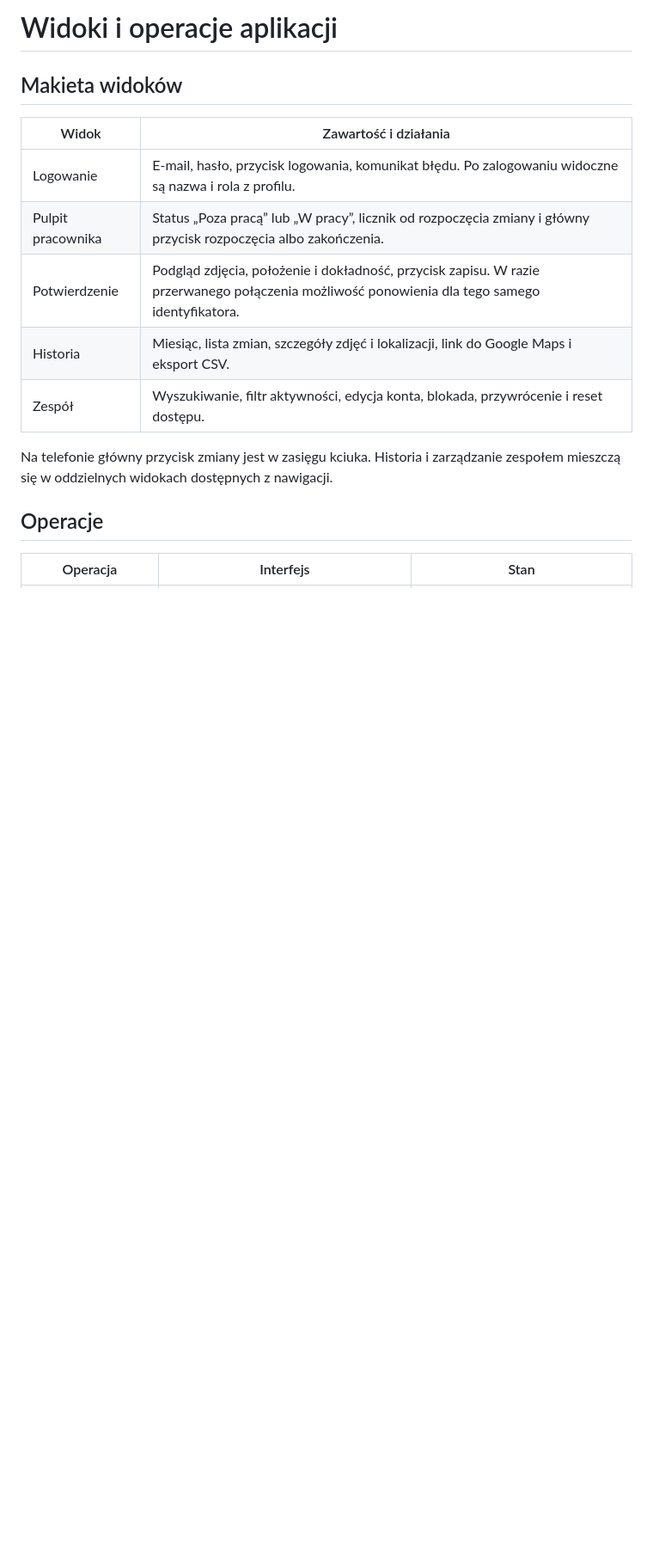
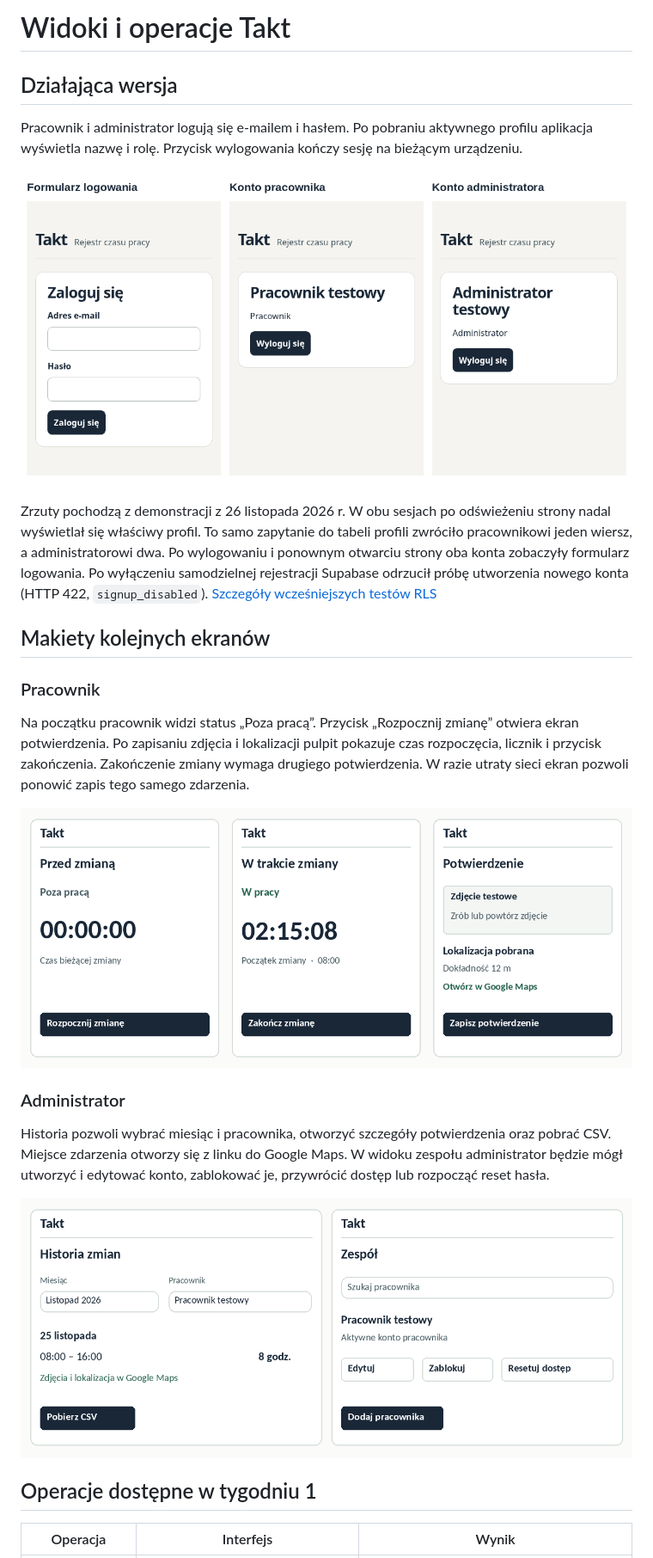
Before and after one commit to vysotzzky/takt, a Markdown page: docs/widoki-i-operacje.md, the part around one of its changes. Shown at 86% size. GitHub-like rendering; pictures changed too: docs/materialy/demo-logowania.png (added), docs/materialy/makieta-administratora.png (added), docs/materialy/makieta-pracownika.png (added); blank space fills up the shorter version.

```diff
--- a/docs/widoki-i-operacje.md
+++ b/docs/widoki-i-operacje.md
@@ -1,18 +1,28 @@
-# Widoki i operacje aplikacji
+# Widoki i operacje Takt
 
-## Makieta widoków
+## Działająca wersja
 
-| Widok | Zawartość i działania |
-| --- | --- |
-| Logowanie | E-mail, hasło, przycisk logowania, komunikat błędu. Po zalogowaniu widoczne są nazwa i rola z profilu. |
-| Pulpit pracownika | Status „Poza pracą” lub „W pracy”, licznik od rozpoczęcia zmiany i główny przycisk rozpoczęcia albo zakończenia. |
-| Potwierdzenie | Podgląd zdjęcia, położenie i dokładność, przycisk zapisu. W razie przerwanego połączenia możliwość ponowienia dla tego samego identyfikatora. |
-| Historia | Miesiąc, lista zmian, szczegóły zdjęć i lokalizacji, link do Google Maps i eksport CSV. |
-| Zespół | Wyszukiwanie, filtr aktywności, edycja konta, blokada, przywrócenie i reset dostępu. |
+Pracownik i administrator logują się e-mailem i hasłem. Po pobraniu aktywnego profilu aplikacja wyświetla nazwę i rolę. Przycisk wylogowania kończy sesję na bieżącym urządzeniu.
 
-Na telefonie główny przycisk zmiany jest w zasięgu kciuka. Historia i zarządzanie zespołem mieszczą się w oddzielnych widokach dostępnych z nawigacji.
+![Formularz logowania i widoki obu kont testowych](materialy/demo-logowania.png)
 
-## Operacje
+Zrzuty pochodzą z demonstracji z 26 listopada 2026 r. W obu sesjach po odświeżeniu strony nadal wyświetlał się właściwy profil. To samo zapytanie do tabeli profili zwróciło pracownikowi jeden wiersz, a administratorowi dwa. Po wylogowaniu i ponownym otwarciu strony oba konta zobaczyły formularz logowania. Po wyłączeniu samodzielnej rejestracji Supabase odrzucił próbę utworzenia nowego konta (HTTP 422, `signup_disabled`). [Szczegóły wcześniejszych testów RLS](https://github.com/vysotzzky/takt/pull/4)
 
-| Operacja | Interfejs | Stan |
+## Makiety kolejnych ekranów
+
+### Pracownik
+
+Na początku pracownik widzi status „Poza pracą”. Przycisk „Rozpocznij zmianę” otwiera ekran potwierdzenia. Po zapisaniu zdjęcia i lokalizacji pulpit pokazuje czas rozpoczęcia, licznik i przycisk zakończenia. Zakończenie zmiany wymaga drugiego potwierdzenia. W razie utraty sieci ekran pozwoli ponowić zapis tego samego zdarzenia.
+
+![Makiety pulpitu przed zmianą, licznika w pracy i potwierdzenia zdjęciem oraz lokalizacją](materialy/makieta-pracownika.png)
+
+### Administrator
+
+Historia pozwoli wybrać miesiąc i pracownika, otworzyć szczegóły potwierdzenia oraz pobrać CSV. Miejsce zdarzenia otworzy się z linku do Google Maps. W widoku zespołu administrator będzie mógł utworzyć i edytować konto, zablokować je, przywrócić dostęp lub rozpocząć reset hasła.
+
+![Makiety historii zmian i zarządzania zespołem](materialy/makieta-administratora.png)
+
+## Operacje dostępne w tygodniu 1
+
+| Operacja | Interfejs | Wynik |
 | --- | --- | --- |
```
Also changed, not shown: other parts of docs/widoki-i-operacje.md (+15 -8 lines), README.md (+2 -2 lines), docs/plan.md (+8 -7 lines).
